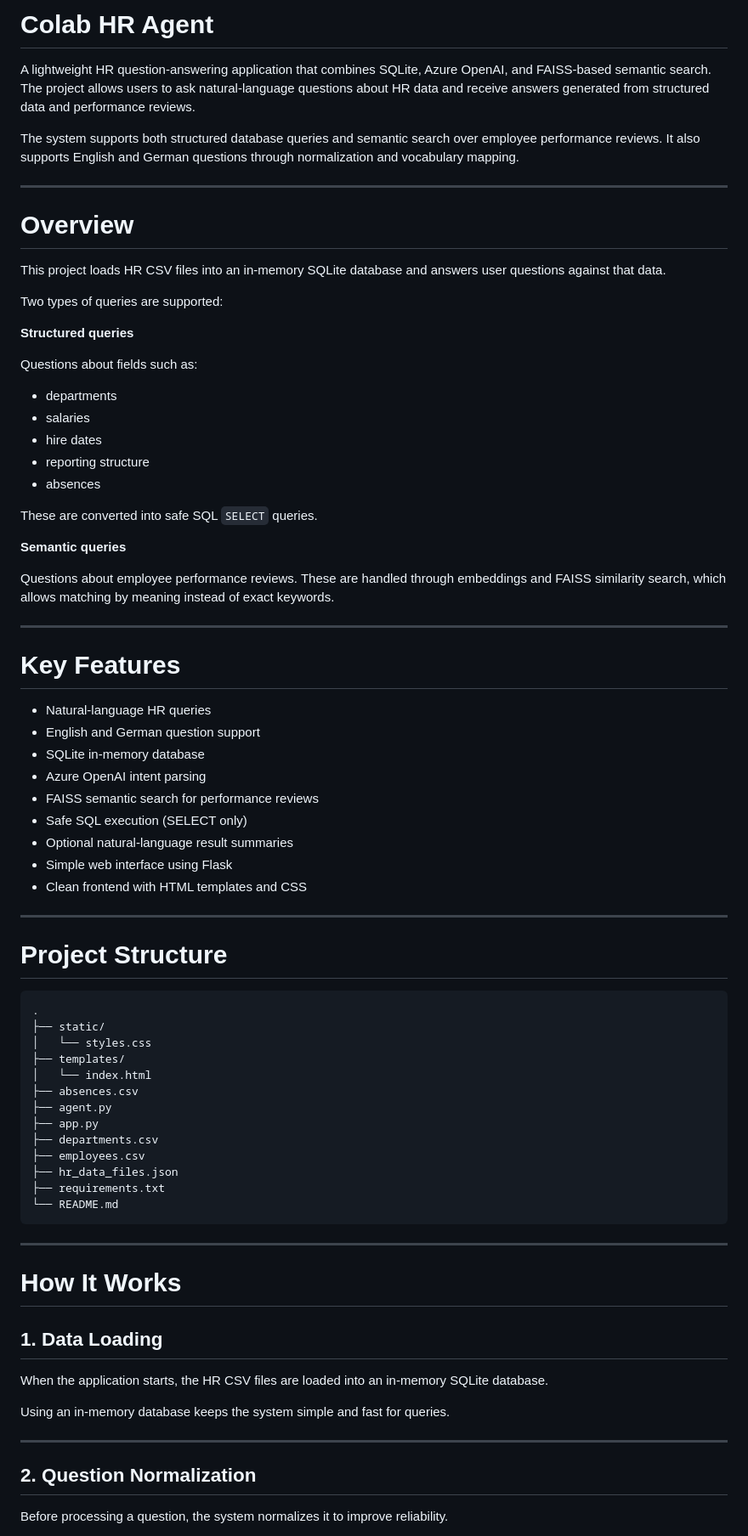
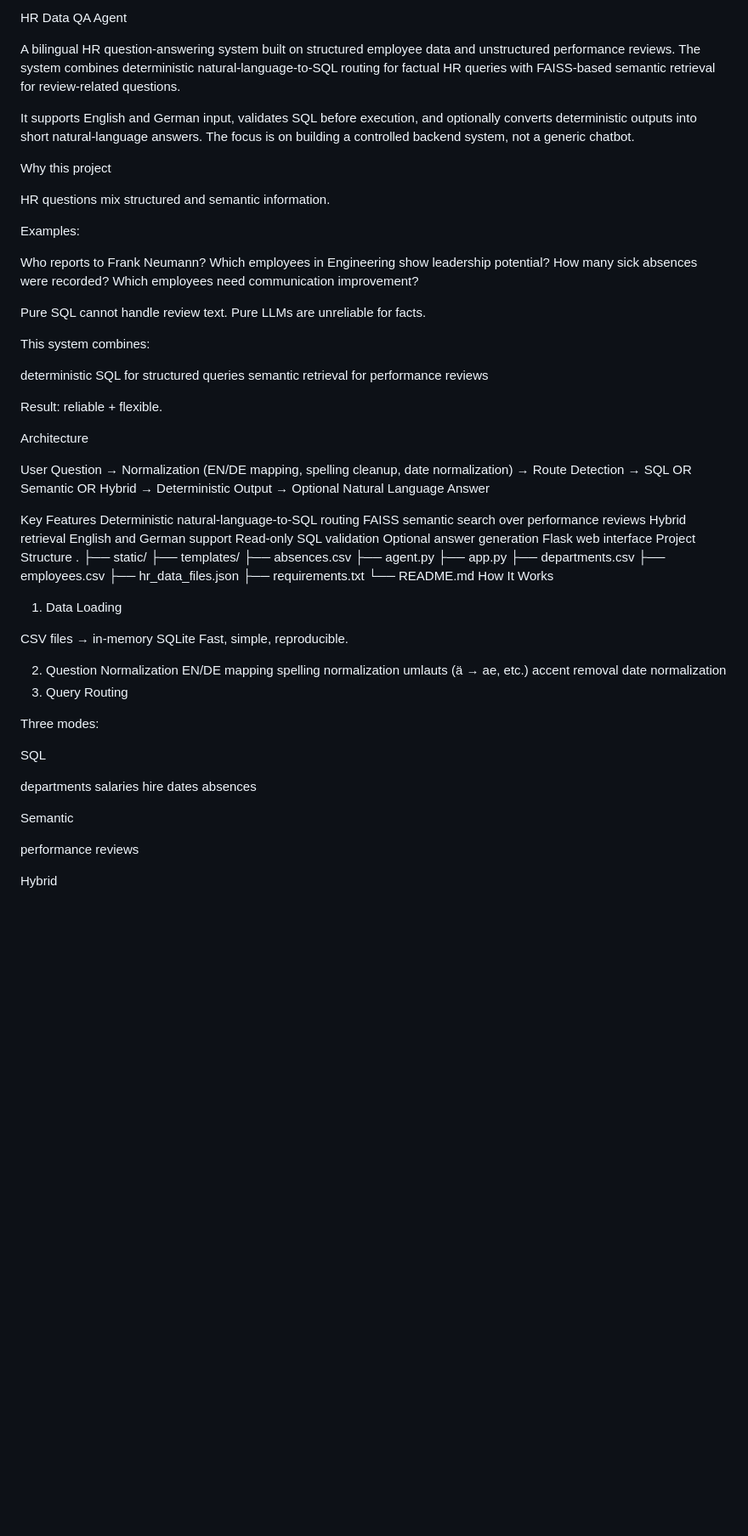
Before and after one commit to fadimbarki87/hr-agent-api, a Markdown page: README.md, the part around one of its changes. Shown at 85% size. GitHub-like rendering; blank space fills up the shorter version.

````diff
--- a/README.md
+++ b/README.md
@@ -1,57 +1,50 @@
-# Colab HR Agent
+HR Data QA Agent
 
-A lightweight HR question-answering application that combines SQLite, Azure OpenAI, and FAISS-based semantic search. The project allows users to ask natural-language questions about HR data and receive answers generated from structured data and performance reviews.
+A bilingual HR question-answering system built on structured employee data and unstructured performance reviews. The system combines deterministic natural-language-to-SQL routing for factual HR queries with FAISS-based semantic retrieval for review-related questions.
 
-The system supports both structured database queries and semantic search over employee performance reviews. It also supports English and German questions through normalization and vocabulary mapping.
+It supports English and German input, validates SQL before execution, and optionally converts deterministic outputs into short natural-language answers. The focus is on building a controlled backend system, not a generic chatbot.
 
----
+Why this project
 
-# Overview
+HR questions mix structured and semantic information.
 
-This project loads HR CSV files into an in-memory SQLite database and answers user questions against that data.
+Examples:
 
-Two types of queries are supported:
+Who reports to Frank Neumann?
+Which employees in Engineering show leadership potential?
+How many sick absences were recorded?
+Which employees need communication improvement?
 
-**Structured queries**
+Pure SQL cannot handle review text. Pure LLMs are unreliable for facts.
 
-Questions about fields such as:
+This system combines:
 
-- departments
-- salaries
-- hire dates
-- reporting structure
-- absences
+deterministic SQL for structured queries
+semantic retrieval for performance reviews
 
-These are converted into safe SQL `SELECT` queries.
+Result: reliable + flexible.
 
-**Semantic queries**
+Architecture
 
-Questions about employee performance reviews. These are handled through embeddings and FAISS similarity search, which allows matching by meaning instead of exact keywords.
+User Question
+→ Normalization (EN/DE mapping, spelling cleanup, date normalization)
+→ Route Detection
+→ SQL OR Semantic OR Hybrid
+→ Deterministic Output
+→ Optional Natural Language Answer
 
----
-
-# Key Features
-
-- Natural-language HR queries
-- English and German question support
-- SQLite in-memory database
-- Azure OpenAI intent parsing
-- FAISS semantic search for performance reviews
-- Safe SQL execution (SELECT only)
-- Optional natural-language result summaries
-- Simple web interface using Flask
-- Clean frontend with HTML templates and CSS
-
----
-
-# Project Structure
-
-```
+Key Features
+Deterministic natural-language-to-SQL routing
+FAISS semantic search over performance reviews
+Hybrid retrieval
+English and German support
+Read-only SQL validation
+Optional answer generation
+Flask web interface
+Project Structure
 .
 ├── static/
-│   └── styles.css
 ├── templates/
-│   └── index.html
 ├── absences.csv
 ├── agent.py
 ├── app.py
@@ -60,21 +53,32 @@ Questions about employee performance reviews. These are handled through embeddin
 ├── hr_data_files.json
 ├── requirements.txt
 └── README.md
-```
+How It Works
+1. Data Loading
 
----
+CSV files → in-memory SQLite
+Fast, simple, reproducible.
 
-# How It Works
+2. Question Normalization
+EN/DE mapping
+spelling normalization
+umlauts (ä → ae, etc.)
+accent removal
+date normalization
+3. Query Routing
 
-## 1. Data Loading
+Three modes:
 
-When the application starts, the HR CSV files are loaded into an in-memory SQLite database.
+SQL
 
-Using an in-memory database keeps the system simple and fast for queries.
+departments
+salaries
+hire dates
+absences
 
----
+Semantic
 
-## 2. Question Normalization
+performance reviews
 
-Before processing a question, the system normalizes it to improve reliability.
+Hybrid
 
````
Also changed, not shown: other parts of README.md (+80 -189 lines).
